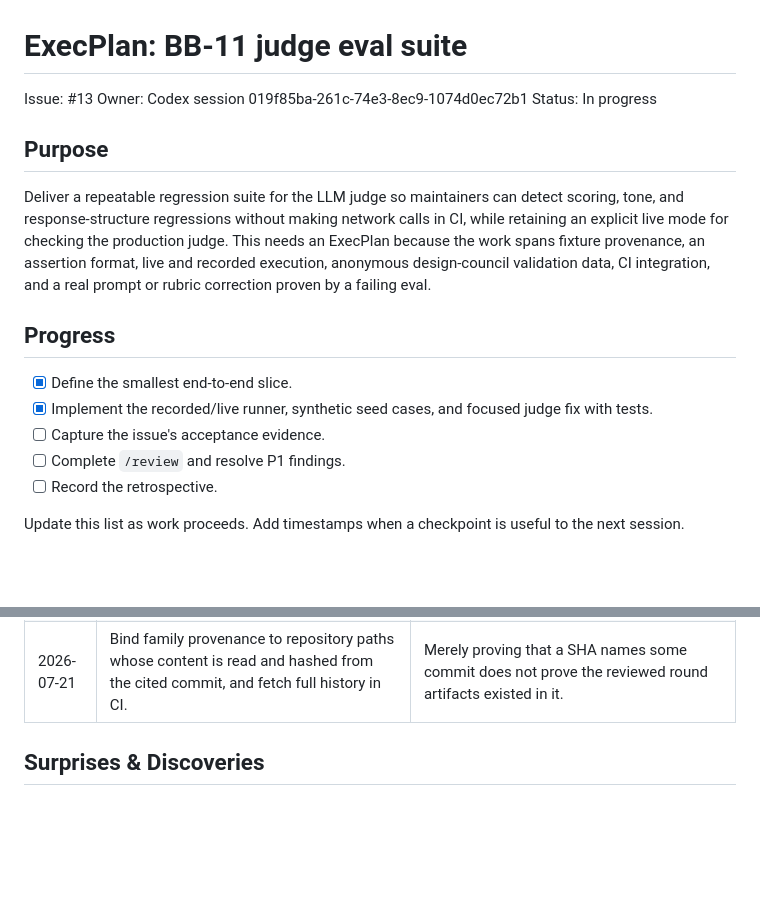
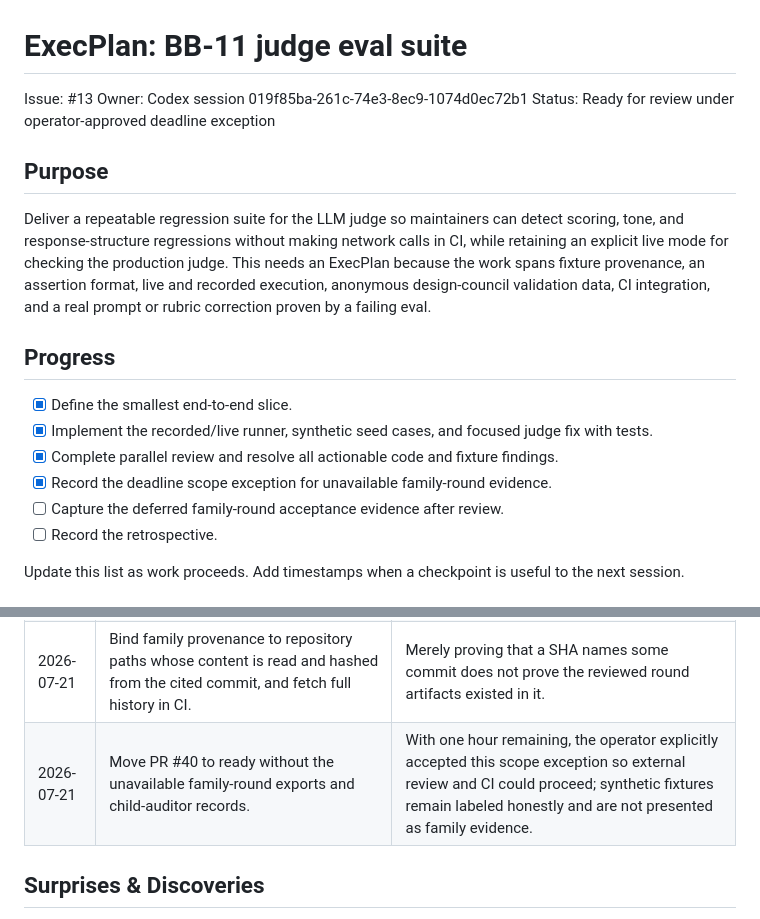
Before and after one commit to agorokh/scenariocraft, a Markdown page: docs/plans/judge-evals.md, 2 parts joined by grey strips. Drawn GitHub-style; blank space fills up the shorter version.

Commit message:
Record BB-11 deadline scope exception

```diff
--- a/docs/plans/judge-evals.md
+++ b/docs/plans/judge-evals.md
@@ -2,7 +2,7 @@
 
 Issue: #13
 Owner: Codex session 019f85ba-261c-74e3-8ec9-1074d0ec72b1
-Status: In progress
+Status: Ready for review under operator-approved deadline exception
 
 ## Purpose
 
@@ -17,8 +17,9 @@ by a failing eval.
 
 - [x] Define the smallest end-to-end slice.
 - [x] Implement the recorded/live runner, synthetic seed cases, and focused judge fix with tests.
-- [ ] Capture the issue's acceptance evidence.
-- [ ] Complete `/review` and resolve P1 findings.
+- [x] Complete parallel review and resolve all actionable code and fixture findings.
+- [x] Record the deadline scope exception for unavailable family-round evidence.
+- [ ] Capture the deferred family-round acceptance evidence after review.
 - [ ] Record the retrospective.
 
 Update this list as work proceeds. Add timestamps when a checkpoint is useful to the next
@@ -35,6 +36,7 @@ session.
 | 2026-07-21 | Label all seven canonical views in the GPT request and explicitly identify the plan and center cross-sections as interior evidence. | The interior-only seed exposed that filenames were retained locally but discarded at the model boundary, so the judge could not distinguish a cutaway from an exterior view. |
 | 2026-07-21 | Keep synthetic responses explicitly marked as hand-authored goldens; require family cases and council records to bind round, plot, commit, voxel, and response hashes. | Synthetic fixtures exercise the assertion engine but must never be presented as live family evidence. |
 | 2026-07-21 | Bind family provenance to repository paths whose content is read and hashed from the cited commit, and fetch full history in CI. | Merely proving that a SHA names some commit does not prove the reviewed round artifacts existed in it. |
+| 2026-07-21 | Move PR #40 to ready without the unavailable family-round exports and child-auditor records. | With one hour remaining, the operator explicitly accepted this scope exception so external review and CI could proceed; synthetic fixtures remain labeled honestly and are not presented as family evidence. |
 
 ## Surprises & Discoveries
 
```
